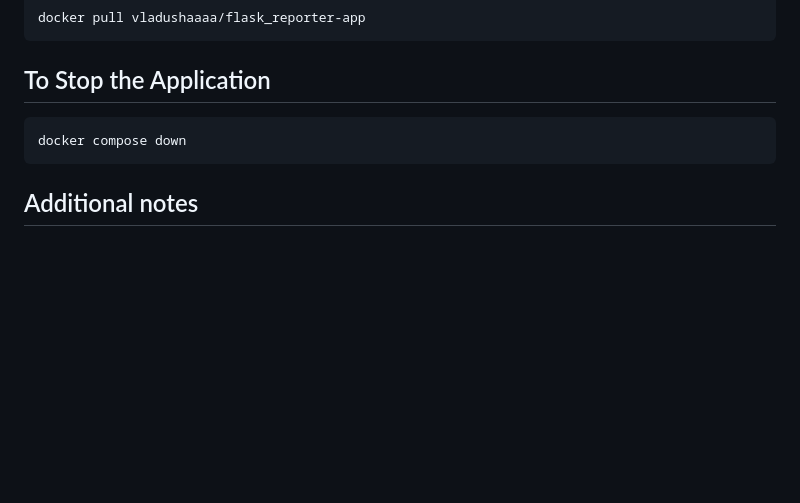
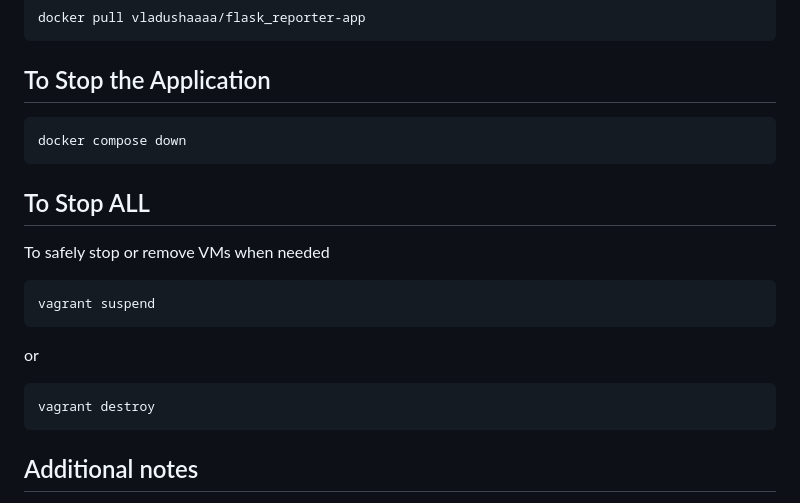
Before and after one commit to VladaBoychuk/devops_internship, a Markdown page: README.md, the part around the change. Drawn GitHub-style; blank space fills up the shorter version.

````diff
--- a/README.md
+++ b/README.md
@@ -88,6 +88,15 @@ docker pull vladushaaaa/flask_reporter-app
 ```bash
 docker compose down
 ```
+## To Stop ALL
+To safely stop or remove VMs when needed
+```bash
+vagrant suspend
+```
+or
+```bash
+vagrant destroy
+```
 ## Additional notes
 - All provisioning scripts are designed to be idempotent — you can re-run them safely if needed.
 - You can verify that the file exchange and reporting processes are working correctly by checking the synchronized folder `../collected_sftp_files` on the host machine. It reflects the contents of the `/collected_sftp_files` directory from inside the container.
````
